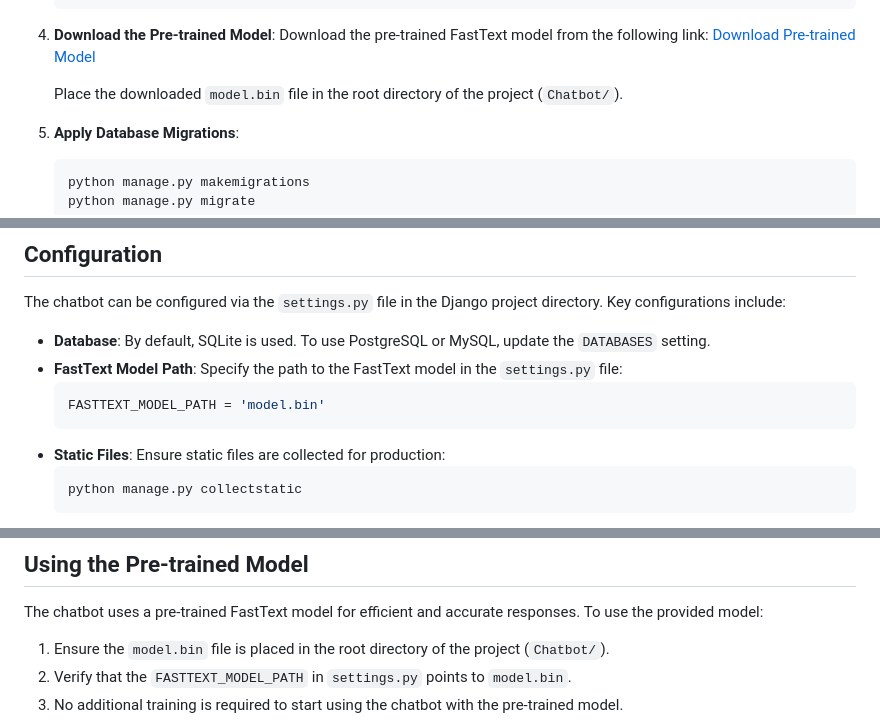
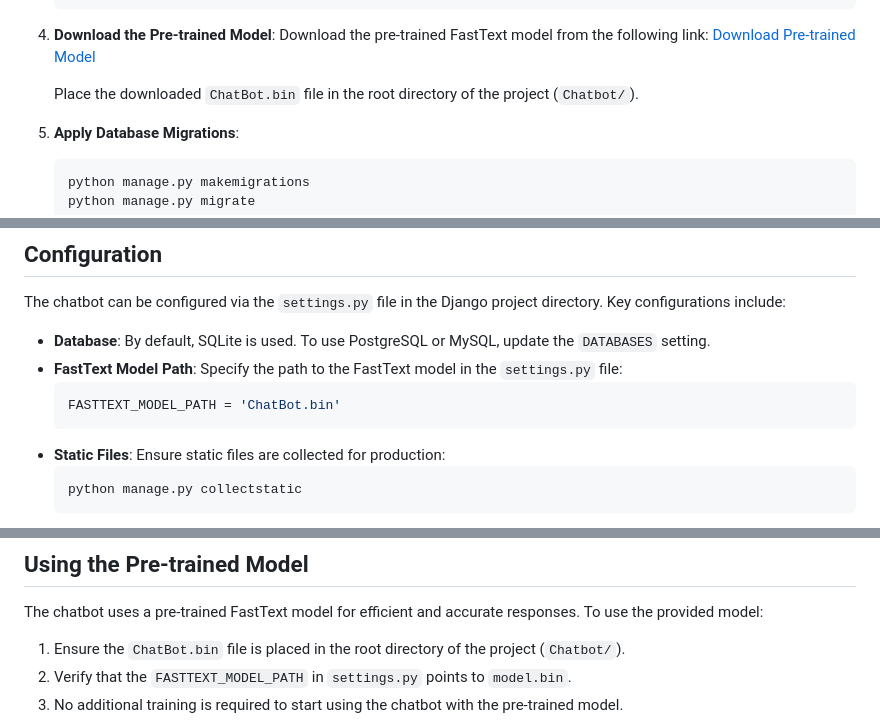
Before and after one commit to ITheEqualizer/Chatbot, a Markdown page: README.md, 3 parts joined by grey strips. GitHub-like rendering.

Commit message:
Updated README.md
Added new information and fixed some issues

````diff
--- a/README.md
+++ b/README.md
@@ -82,7 +82,7 @@ Before you begin, ensure you have the following installed:
    Download the pre-trained FastText model from the following link:
    [Download Pre-trained Model](https://drive.google.com/file/d/1u17AHiicxmfeDbvTyuew60SjXCr19UCu/view?usp=drive_link)
 
-   Place the downloaded `model.bin` file in the root directory of the project (`Chatbot/`).
+   Place the downloaded `ChatBot.bin` file in the root directory of the project (`Chatbot/`).
 
 5. **Apply Database Migrations**:
    ```bash
@@ -110,7 +110,7 @@ The chatbot can be configured via the `settings.py` file in the Django project d
 - **Database**: By default, SQLite is used. To use PostgreSQL or MySQL, update the `DATABASES` setting.
 - **FastText Model Path**: Specify the path to the FastText model in the `settings.py` file:
   ```python
-  FASTTEXT_MODEL_PATH = 'model.bin'
+  FASTTEXT_MODEL_PATH = 'ChatBot.bin'
   ```
 - **Static Files**: Ensure static files are collected for production:
   ```bash
@@ -151,7 +151,7 @@ The chatbot can be configured via the `settings.py` file in the Django project d
 
 The chatbot uses a pre-trained FastText model for efficient and accurate responses. To use the provided model:
 
-1. Ensure the `model.bin` file is placed in the root directory of the project (`Chatbot/`).
+1. Ensure the `ChatBot.bin` file is placed in the root directory of the project (`Chatbot/`).
 2. Verify that the `FASTTEXT_MODEL_PATH` in `settings.py` points to `model.bin`.
 3. No additional training is required to start using the chatbot with the pre-trained model.
 
````
Also changed, not shown: other parts of README.md (+1 -1 lines).
